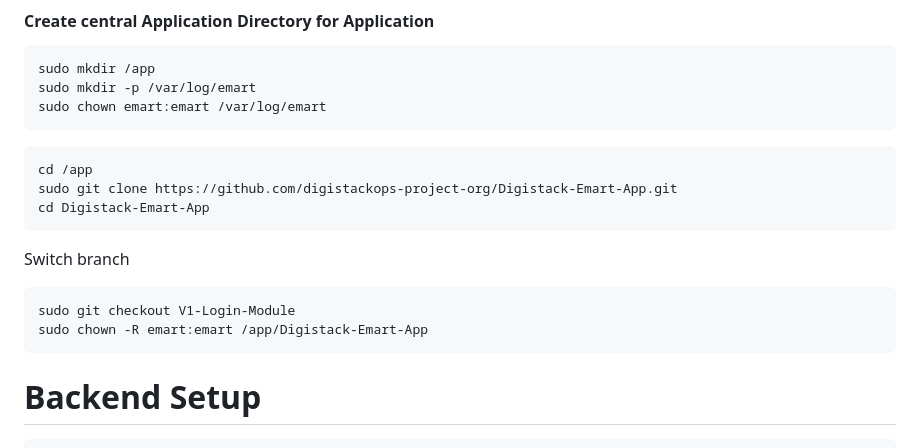
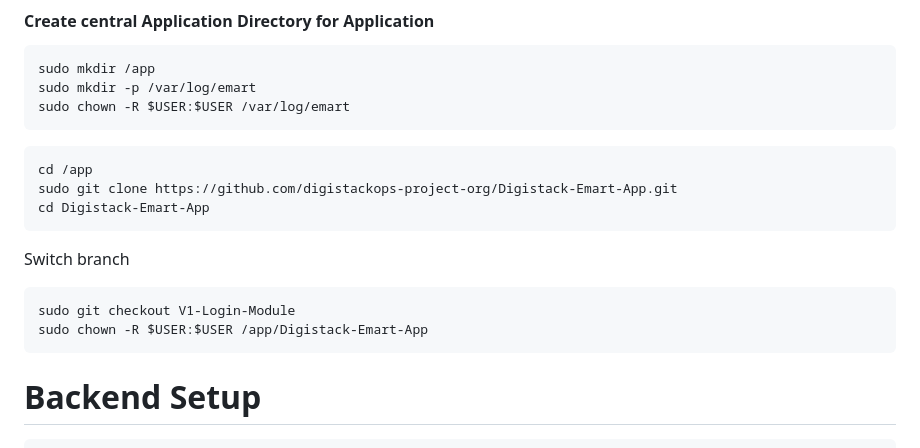
Before and after one commit to digistackops-project-org/Digistack-Emart-App, a Markdown page: backend/README.md, the part around the change. Rendered like a GitHub page.

````diff
--- a/backend/README.md
+++ b/backend/README.md
@@ -47,7 +47,7 @@ sudo useradd -r -g emart -s /sbin/nologin emart
 ```
 sudo mkdir /app
 sudo mkdir -p /var/log/emart
-sudo chown emart:emart /var/log/emart
+sudo chown -R $USER:$USER /var/log/emart
 ```
 
 ```
@@ -59,7 +59,7 @@ Switch branch
 
 ```
 sudo git checkout V1-Login-Module
-sudo chown -R emart:emart /app/Digistack-Emart-App
+sudo chown -R $USER:$USER /app/Digistack-Emart-App
 ```
 # Backend Setup
 ```
````
